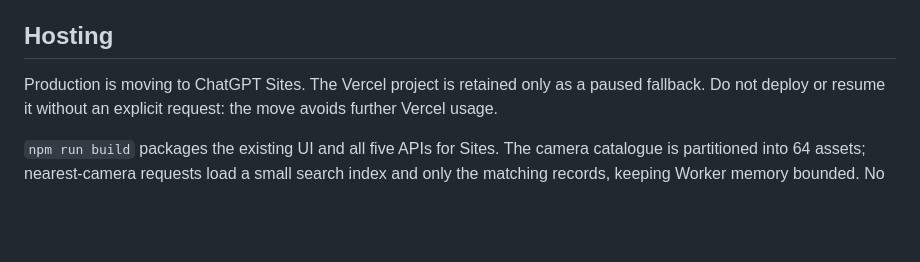
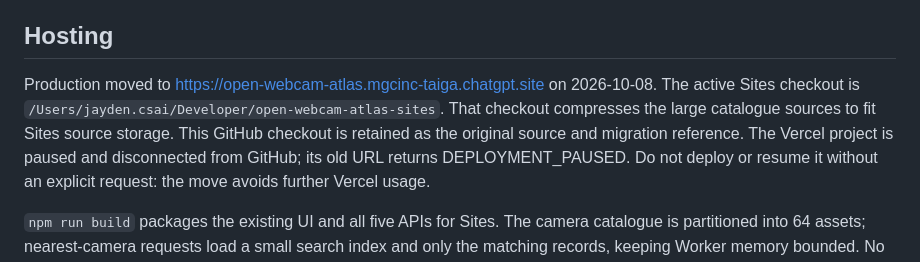
Before and after one commit to jaydenbarnescs-tech/open-webcam-atlas, a Markdown page: README.md, the part around the change. Rendered like a GitHub page; blank space fills up the shorter version.

Commit message:
Document completed ChatGPT Sites migration and paused Vercel project

```diff
--- a/README.md
+++ b/README.md
@@ -13,7 +13,11 @@ returns the closest cameras to any GPS point, or redirects you straight to the n
 
 ## Hosting
 
-Production is moving to ChatGPT Sites. The Vercel project is retained only as a paused fallback.
+Production moved to https://open-webcam-atlas.mgcinc-taiga.chatgpt.site on 2026-10-08.
+The active Sites checkout is `/Users/jayden.csai/Developer/open-webcam-atlas-sites`.
+That checkout compresses the large catalogue sources to fit Sites source storage.
+This GitHub checkout is retained as the original source and migration reference.
+The Vercel project is paused and disconnected from GitHub; its old URL returns DEPLOYMENT_PAUSED.
 Do not deploy or resume it without an explicit request: the move avoids further Vercel usage.
 
 `npm run build` packages the existing UI and all five APIs for Sites. The camera catalogue
```
